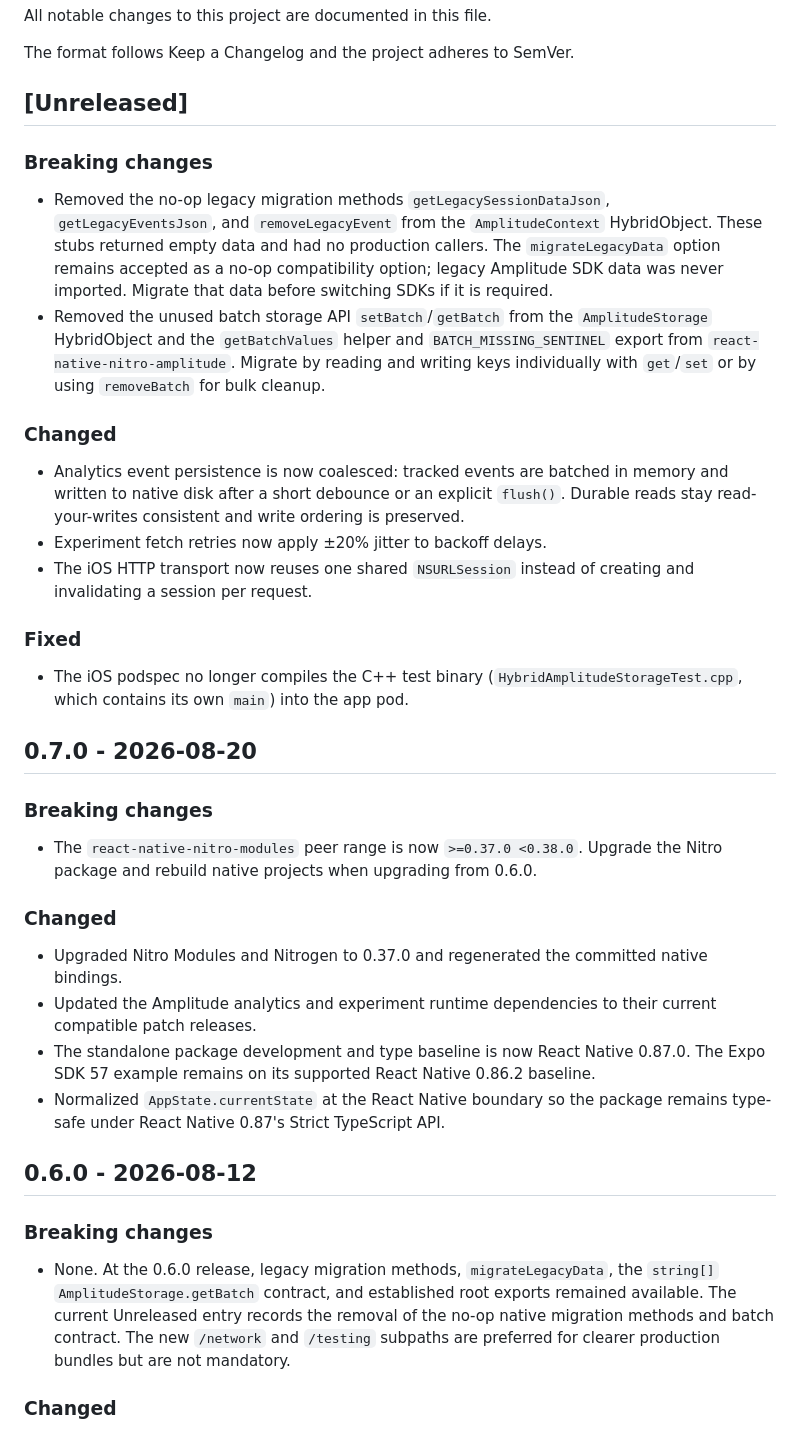
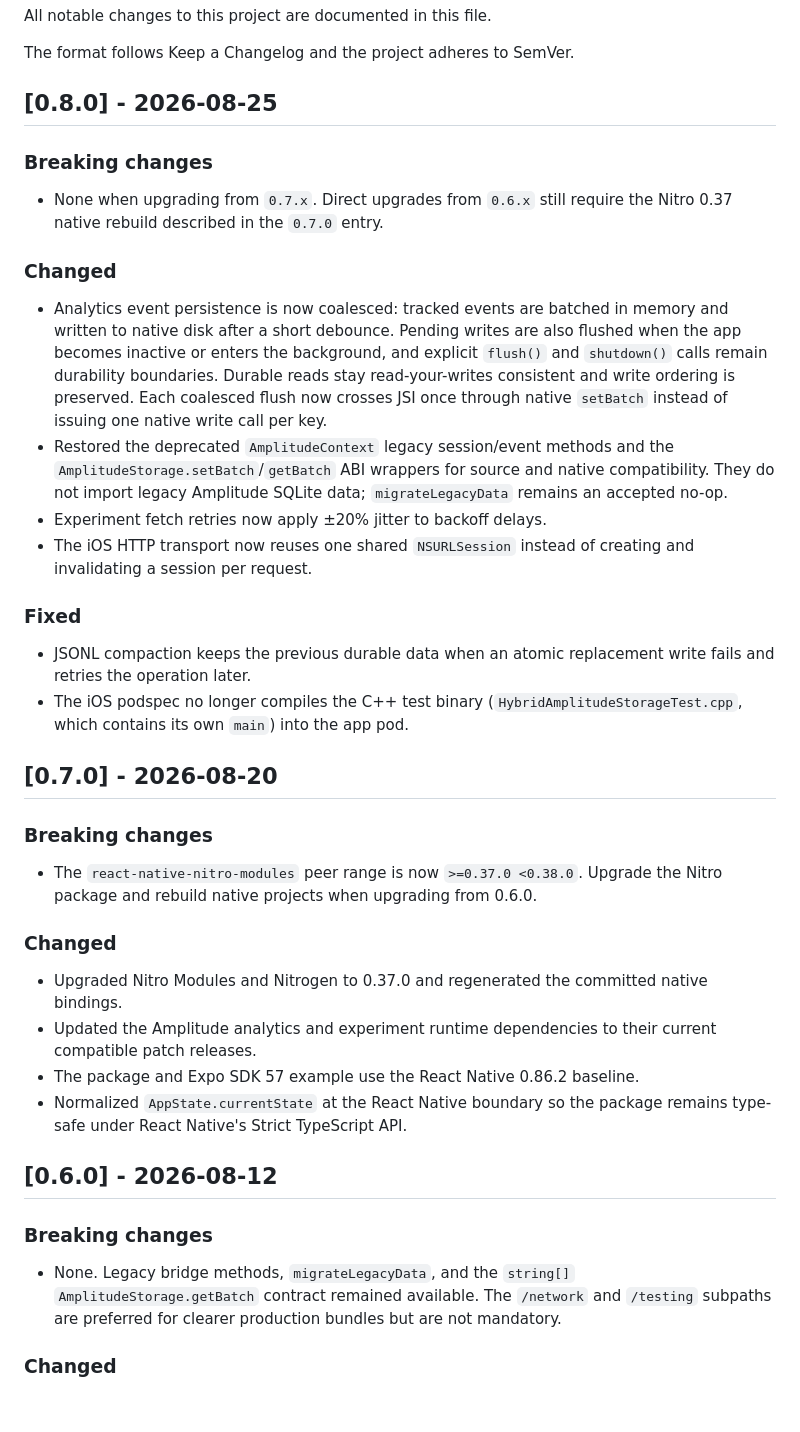
Before and after one commit to JoaoPauloCMarra/react-native-nitro-amplitude, a Markdown page: packages/react-native-nitro-amplitude/CHANGELOG.md, the part around one of its changes. Drawn GitHub-style; blank space fills up the shorter version.

```diff
--- a/packages/react-native-nitro-amplitude/CHANGELOG.md
+++ b/packages/react-native-nitro-amplitude/CHANGELOG.md
@@ -4,39 +4,39 @@ All notable changes to this project are documented in this file.
 
 The format follows Keep a Changelog and the project adheres to SemVer.
 
-## [Unreleased]
+## [0.8.0] - 2026-08-25
 
 ### Breaking changes
 
-- Removed the no-op legacy migration methods `getLegacySessionDataJson`,
-  `getLegacyEventsJson`, and `removeLegacyEvent` from the
-  `AmplitudeContext` HybridObject. These stubs returned empty data and had
-  no production callers. The `migrateLegacyData` option remains accepted as a
-  no-op compatibility option; legacy Amplitude SDK data was never imported.
-  Migrate that data before switching SDKs if it is required.
-- Removed the unused batch storage API `setBatch`/`getBatch` from the
-  `AmplitudeStorage` HybridObject and the `getBatchValues` helper and
-  `BATCH_MISSING_SENTINEL` export from `react-native-nitro-amplitude`.
-  Migrate by reading and writing keys individually with `get`/`set` or by
-  using `removeBatch` for bulk cleanup.
+- None when upgrading from `0.7.x`. Direct upgrades from `0.6.x` still require
+  the Nitro 0.37 native rebuild described in the `0.7.0` entry.
 
 ### Changed
 
 - Analytics event persistence is now coalesced: tracked events are batched
-  in memory and written to native disk after a short debounce or an explicit
-  `flush()`. Durable reads stay read-your-writes consistent and write ordering
-  is preserved.
+  in memory and written to native disk after a short debounce. Pending writes
+  are also flushed when the app becomes inactive or enters the background, and
+  explicit `flush()` and `shutdown()` calls remain durability boundaries.
+  Durable reads stay read-your-writes consistent and write ordering is
+  preserved. Each coalesced flush now crosses JSI once through native
+  `setBatch` instead of issuing one native write call per key.
+- Restored the deprecated `AmplitudeContext` legacy session/event methods and
+  the `AmplitudeStorage.setBatch`/`getBatch` ABI wrappers for source and native
+  compatibility. They do not import legacy Amplitude SQLite data;
+  `migrateLegacyData` remains an accepted no-op.
 - Experiment fetch retries now apply ±20% jitter to backoff delays.
 - The iOS HTTP transport now reuses one shared `NSURLSession` instead of
   creating and invalidating a session per request.
 
 ### Fixed
 
+- JSONL compaction keeps the previous durable data when an atomic replacement
+  write fails and retries the operation later.
 - The iOS podspec no longer compiles the C++ test binary
   (`HybridAmplitudeStorageTest.cpp`, which contains its own `main`) into
   the app pod.
 
-## 0.7.0 - 2026-08-20
+## [0.7.0] - 2026-08-20
 
 ### Breaking changes
 
@@ -50,22 +50,18 @@ The format follows Keep a Changelog and the project adheres to SemVer.
   native bindings.
 - Updated the Amplitude analytics and experiment runtime dependencies to their
   current compatible patch releases.
-- The standalone package development and type baseline is now React Native
-  0.87.0. The Expo SDK 57 example remains on its supported React Native 0.86.2
-  baseline.
+- The package and Expo SDK 57 example use the React Native 0.86.2 baseline.
 - Normalized `AppState.currentState` at the React Native boundary so the
-  package remains type-safe under React Native 0.87's Strict TypeScript API.
+  package remains type-safe under React Native's Strict TypeScript API.
 
-## 0.6.0 - 2026-08-12
+## [0.6.0] - 2026-08-12
 
 ### Breaking changes
 
-- None. At the 0.6.0 release, legacy migration methods, `migrateLegacyData`,
-  the `string[]` `AmplitudeStorage.getBatch` contract, and established root
-  exports remained available. The current Unreleased entry records the
-  removal of the no-op native migration methods and batch contract. The new
-  `/network` and `/testing` subpaths are preferred for clearer production
-  bundles but are not mandatory.
+- None. Legacy bridge methods, `migrateLegacyData`, and the `string[]`
+  `AmplitudeStorage.getBatch` contract remained available. The `/network` and
+  `/testing` subpaths are preferred for clearer production bundles but are not
+  mandatory.
 
 ### Changed
 
```
Also changed, not shown: other parts of packages/react-native-nitro-amplitude/CHANGELOG.md (+8 -8 lines), CHANGELOG.md (+1 -1 lines), packages/react-native-nitro-amplitude/README.md (+33 -24 lines).
